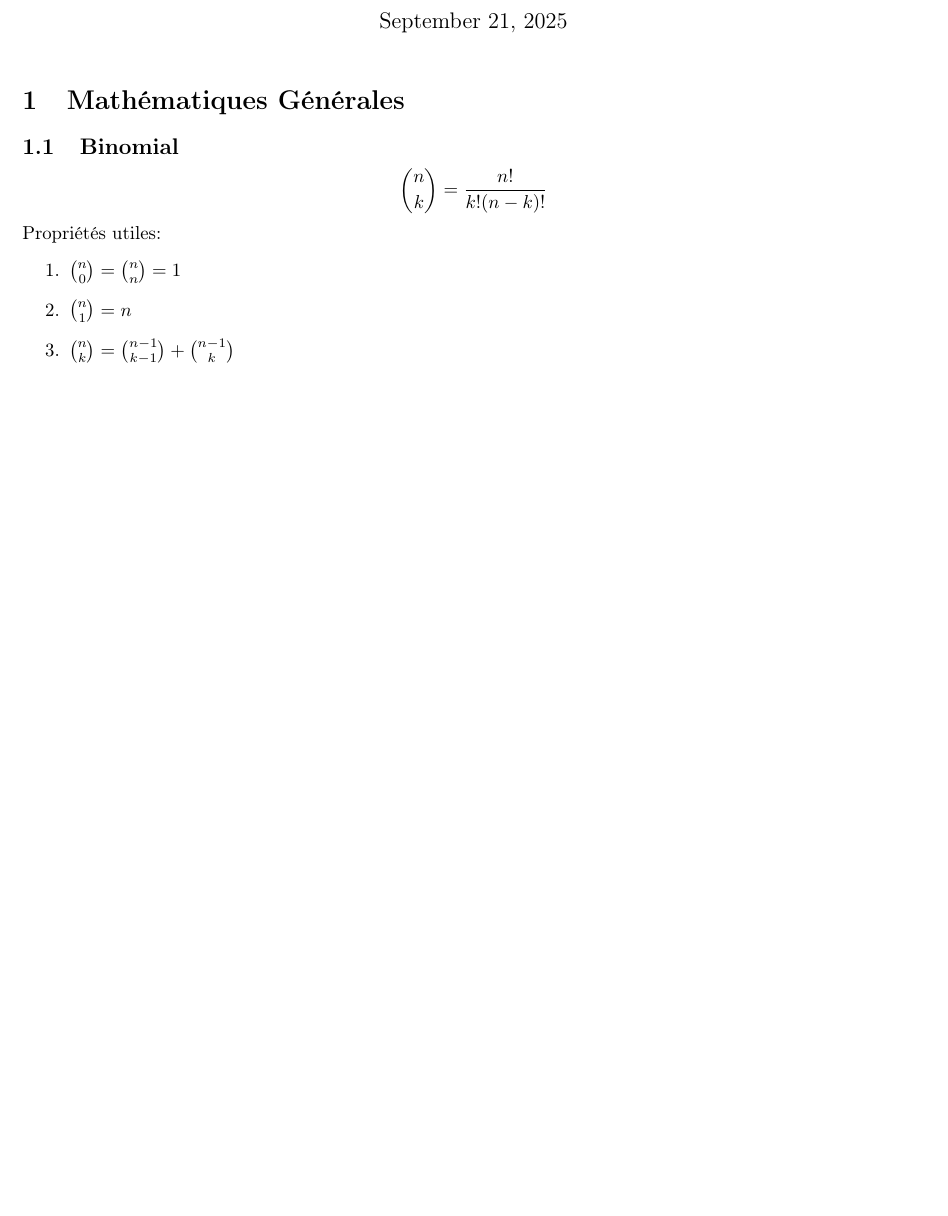
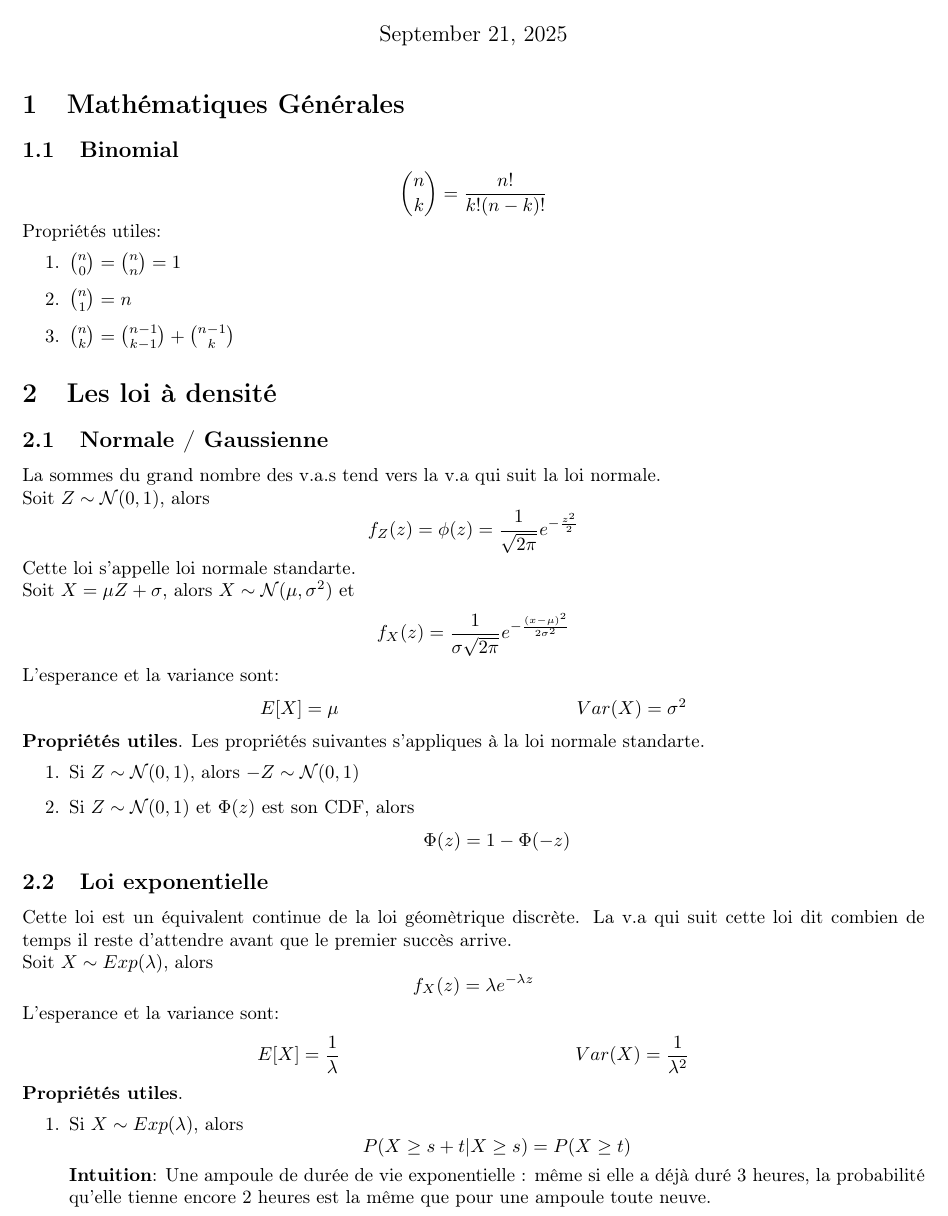
Before and after one commit to DobbiKov/semester5-lecture-notes, a LaTeX document (probas/cheatsheet.tex): part of the page, cut so that both start at the same text, the shorter picture padded with empty space. Compiled offline with pdfLaTeX.

Commit message:
updated cheatsheet

```diff
--- a/probas/cheatsheet.tex
+++ b/probas/cheatsheet.tex
@@ -5,6 +5,7 @@
 \usepackage{textcomp}
 \usepackage[english]{babel}
 \usepackage{amsmath, amssymb, amsthm}
+\usepackage{float}
 
 
 % figure support
@@ -56,4 +57,60 @@ Propriétés utiles:
     \item $\binom{n}{1} = n$
     \item $\binom{n}{k} = \binom{n-1}{k-1} + \binom{n-1}{k}$
 \end{enumerate}
+
+\section{Les loi à densité}%
+\label{sec:Les loi à densité}
+\subsection{Normale / Gaussienne}
+La sommes du grand nombre des v.a.s tend vers la v.a qui suit la loi normale.
+
+Soit $Z \sim \mathcal{N}(0, 1)$, alors
+ \[
+     f_Z(z) = \phi(z) = \frac{1}{\sqrt{2 \pi} }e^{-\frac{z^2}{2}}
+\]
+Cette loi s'appelle loi normale standarte.
+
+Soit $X = \mu Z + \sigma$, alors  $X \sim \mathcal{N}(\mu, \sigma^2)$ et
+ \[
+     f_X(z) = \frac{1}{\sigma \sqrt{2 \pi} }e^{- \frac{(x - \mu)^2}{2\sigma^2}}
+\]
+
+L'esperance et la variance sont:
+\begin{align*}
+    E[X] = \mu & & Var(X) = \sigma^2
+\end{align*}
+
+\textbf{Propriétés utiles}.
+Les propriétés suivantes s'appliques à la loi normale standarte.
+\begin{enumerate}
+    \item Si $Z \sim \mathcal{N}(0, 1)$, alors  $-Z \sim \mathcal{N}(0, 1)$
+    \item Si $Z \sim \mathcal{N}(0, 1)$ et  $\Phi(z)$ est son CDF, alors
+         \[
+        \Phi(z) = 1 - \Phi(-z)
+        \]
+\end{enumerate}
+
+\subsection{Loi exponentielle}
+Cette loi est un équivalent continue de la loi géomètrique discrète.
+La v.a qui suit cette loi dit combien de temps il reste d'attendre avant que le
+premier succès arrive.
+
+Soit $X \sim Exp(\lambda)$, alors
+ \[
+     f_X(z) = \lambda e^{-\lambda z}
+\]
+
+L'esperance et la variance sont:
+\begin{align*}
+    E[X] = \frac{1}{\lambda} & & Var(X) = \frac{1}{\lambda^2}
+\end{align*}
+\textbf{Propriétés utiles}.
+\begin{enumerate}
+    \item Si $X \sim Exp(\lambda)$, alors
+         \[
+        P(X \ge s + t | X \ge s) = P(X \ge t)
+        \]
+        \textbf{Intuition}: Une ampoule de durée de vie exponentielle :
+        même si elle a déjà duré 3 heures, la probabilité qu’elle tienne
+        encore 2 heures est la même que pour une ampoule toute neuve.
+\end{enumerate}
 \end{document}
```
